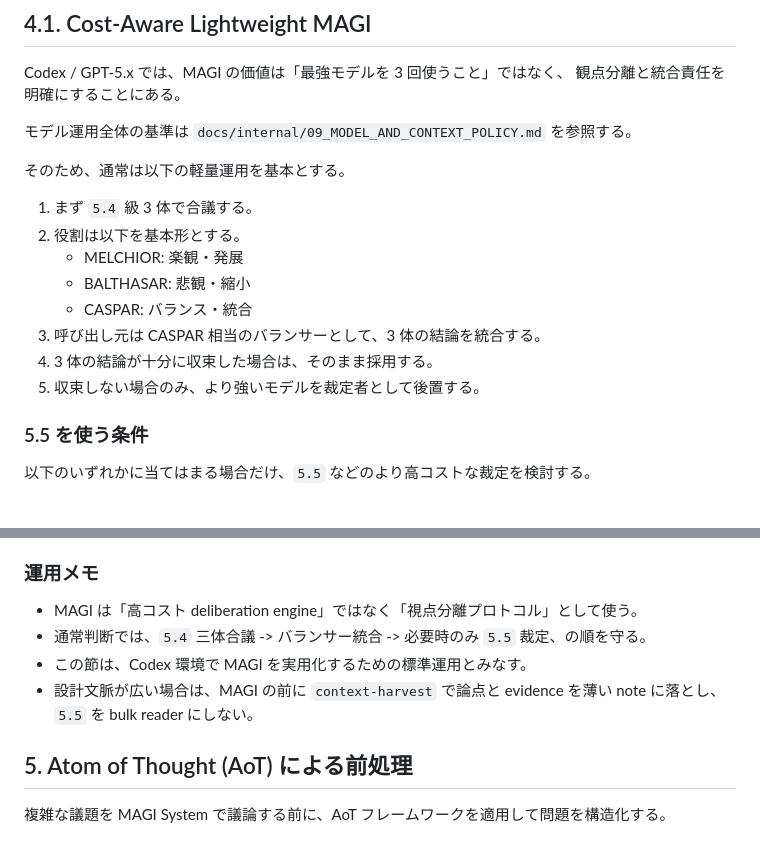
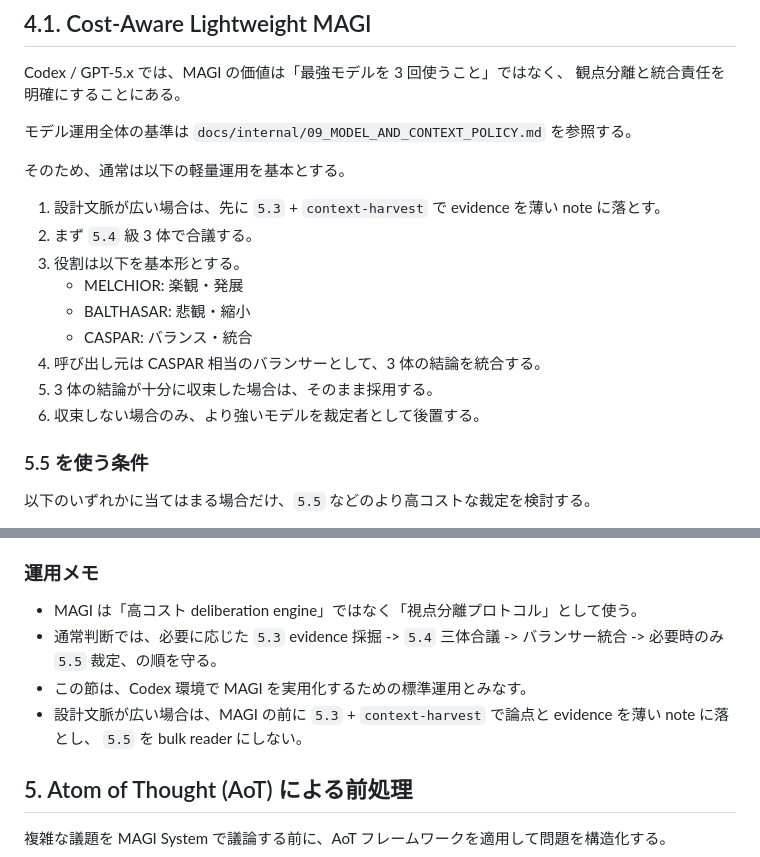
Before and after one commit to sougetuOte/codex-of-LAM, a Markdown page: docs/internal/06_DECISION_MAKING.md, 2 parts joined by grey strips. Drawn GitHub-style.

```diff
--- a/docs/internal/06_DECISION_MAKING.md
+++ b/docs/internal/06_DECISION_MAKING.md
@@ -74,14 +74,15 @@ Codex / GPT-5.x では、MAGI の価値は「最強モデルを 3 回使うこ
 
 そのため、通常は以下の軽量運用を基本とする。
 
-1. まず `5.4` 級 3 体で合議する。
-2. 役割は以下を基本形とする。
+1. 設計文脈が広い場合は、先に `5.3` + `context-harvest` で evidence を薄い note に落とす。
+2. まず `5.4` 級 3 体で合議する。
+3. 役割は以下を基本形とする。
    - MELCHIOR: 楽観・発展
    - BALTHASAR: 悲観・縮小
    - CASPAR: バランス・統合
-3. 呼び出し元は CASPAR 相当のバランサーとして、3 体の結論を統合する。
-4. 3 体の結論が十分に収束した場合は、そのまま採用する。
-5. 収束しない場合のみ、より強いモデルを裁定者として後置する。
+4. 呼び出し元は CASPAR 相当のバランサーとして、3 体の結論を統合する。
+5. 3 体の結論が十分に収束した場合は、そのまま採用する。
+6. 収束しない場合のみ、より強いモデルを裁定者として後置する。
 
 ### 5.5 を使う条件
 
@@ -101,9 +102,9 @@ Codex / GPT-5.x では、MAGI の価値は「最強モデルを 3 回使うこ
 ### 運用メモ
 
 - MAGI は「高コスト deliberation engine」ではなく「視点分離プロトコル」として使う。
-- 通常判断では、`5.4` 三体合議 -> バランサー統合 -> 必要時のみ `5.5` 裁定、の順を守る。
+- 通常判断では、必要に応じた `5.3` evidence 採掘 -> `5.4` 三体合議 -> バランサー統合 -> 必要時のみ `5.5` 裁定、の順を守る。
 - この節は、Codex 環境で MAGI を実用化するための標準運用とみなす。
-- 設計文脈が広い場合は、MAGI の前に `context-harvest` で論点と evidence を薄い note に落とし、
+- 設計文脈が広い場合は、MAGI の前に `5.3` + `context-harvest` で論点と evidence を薄い note に落とし、
   `5.5` を bulk reader にしない。
 
 ## 5. Atom of Thought (AoT) による前処理
```
Also changed, not shown: AGENTS.md (+3 -2 lines), docs/internal/09_MODEL_AND_CONTEXT_POLICY.md (+40 -12 lines).
